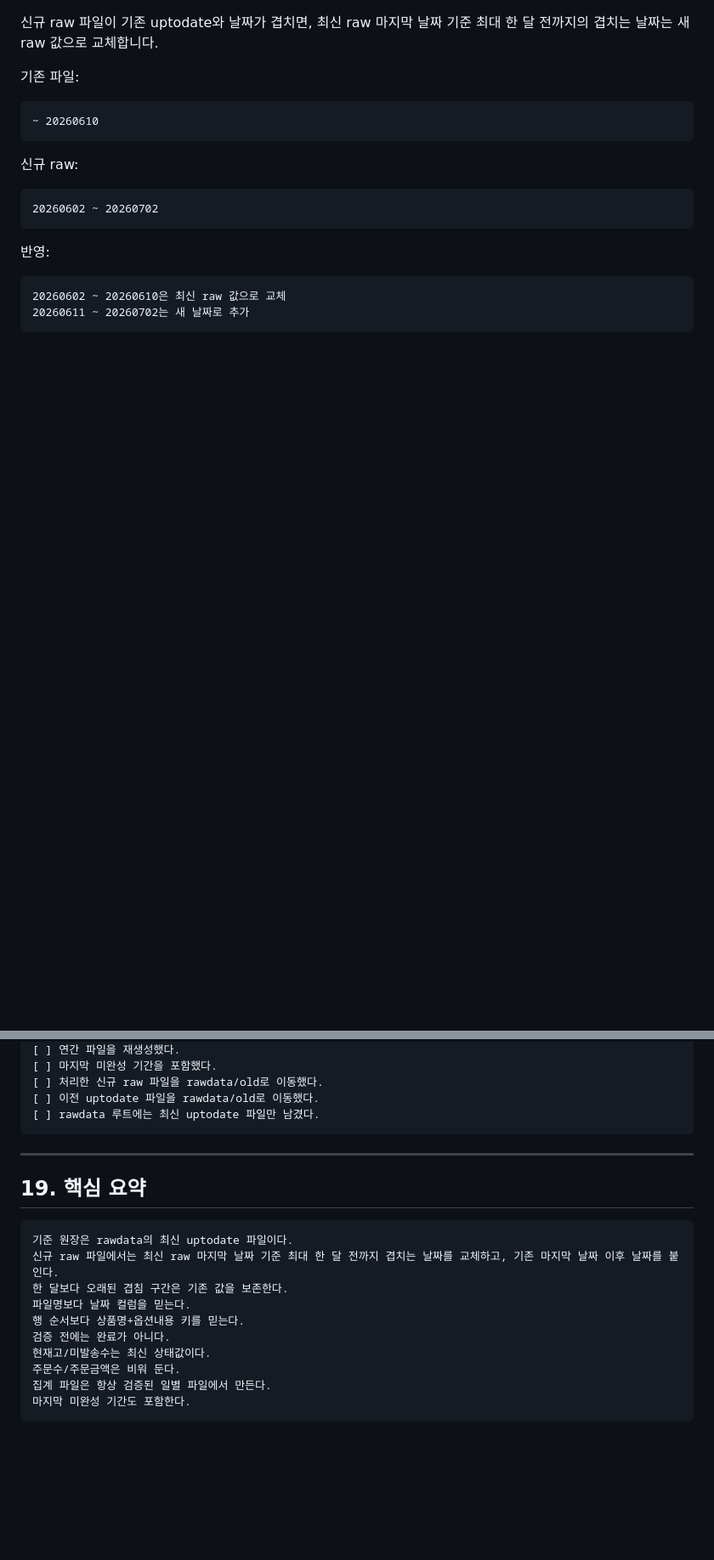
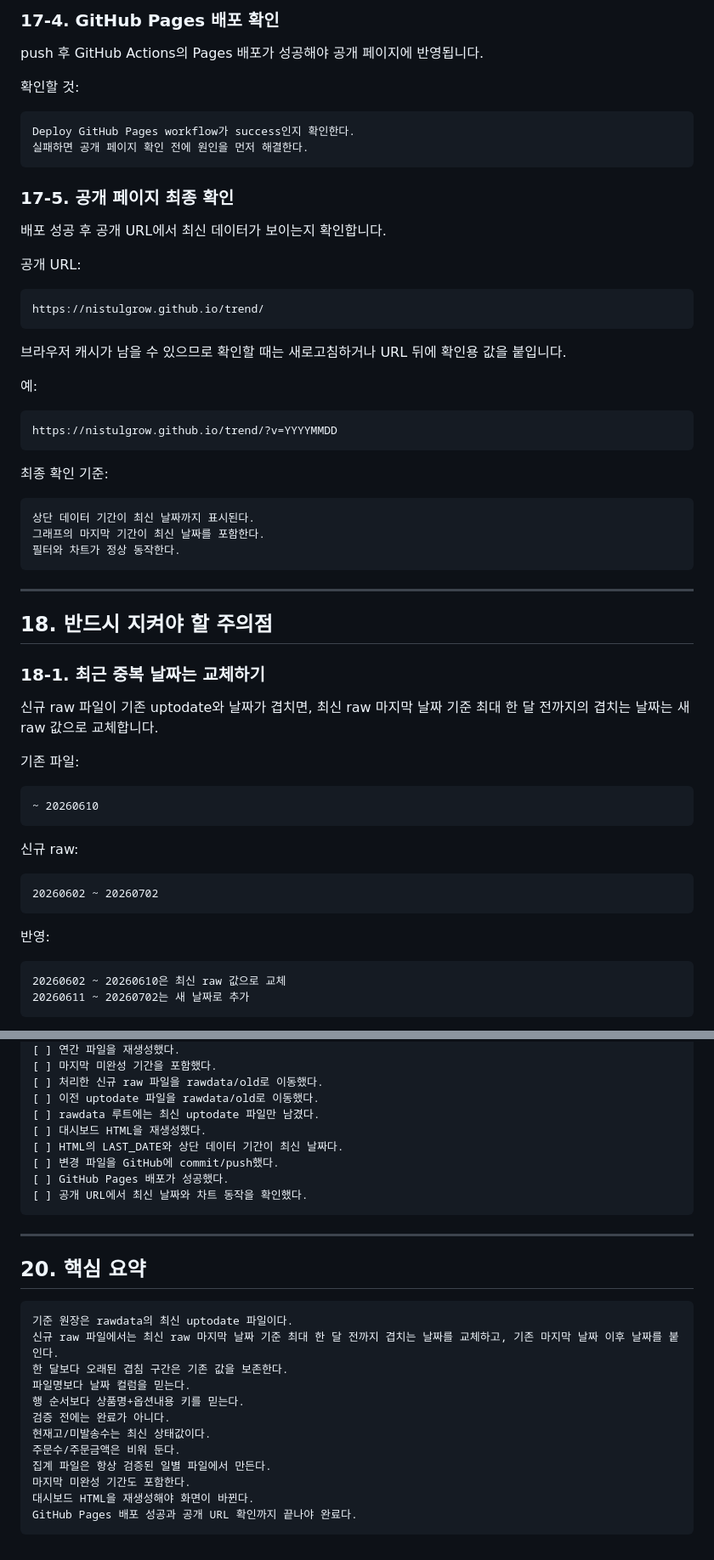
Before and after one commit to nistulgrow/trend, a Markdown page: guides/uptodate_data_pipeline_guide.md, 2 parts joined by grey strips. Shown at 85% size. GitHub-like rendering; blank space fills up the shorter version.

````diff
--- a/guides/uptodate_data_pipeline_guide.md
+++ b/guides/uptodate_data_pipeline_guide.md
@@ -719,3 +804,45 @@ input/uptodate_20260702_year.csv
+### 17-4. GitHub Pages 배포 확인
+
+push 후 GitHub Actions의 Pages 배포가 성공해야 공개 페이지에 반영됩니다.
+
+확인할 것:
+
+```text
+Deploy GitHub Pages workflow가 success인지 확인한다.
+실패하면 공개 페이지 확인 전에 원인을 먼저 해결한다.
+```
+
+### 17-5. 공개 페이지 최종 확인
+
+배포 성공 후 공개 URL에서 최신 데이터가 보이는지 확인합니다.
+
+공개 URL:
+
+```text
+https://nistulgrow.github.io/trend/
+```
+
+브라우저 캐시가 남을 수 있으므로 확인할 때는 새로고침하거나 URL 뒤에 확인용 값을 붙입니다.
+
+예:
+
+```text
+https://nistulgrow.github.io/trend/?v=YYYYMMDD
+```
+
+최종 확인 기준:
+
+```text
+상단 데이터 기간이 최신 날짜까지 표시된다.
+그래프의 마지막 기간이 최신 날짜를 포함한다.
+필터와 차트가 정상 동작한다.
+```
+
+---
+
+## 18. 반드시 지켜야 할 주의점
+
+### 18-1. 최근 중복 날짜는 교체하기
 
 신규 raw 파일이 기존 uptodate와 날짜가 겹치면, 최신 raw 마지막 날짜 기준 최대 한 달 전까지의 겹치는 날짜는 새 raw 값으로 교체합니다.
 
@@ -840,11 +975,16 @@ input/uptodate_20260702_year.csv
 [ ] 처리한 신규 raw 파일을 rawdata/old로 이동했다.
 [ ] 이전 uptodate 파일을 rawdata/old로 이동했다.
 [ ] rawdata 루트에는 최신 uptodate 파일만 남겼다.
+[ ] 대시보드 HTML을 재생성했다.
+[ ] HTML의 LAST_DATE와 상단 데이터 기간이 최신 날짜다.
+[ ] 변경 파일을 GitHub에 commit/push했다.
+[ ] GitHub Pages 배포가 성공했다.
+[ ] 공개 URL에서 최신 날짜와 차트 동작을 확인했다.
 ```
 
 ---
 
-## 19. 핵심 요약
+## 20. 핵심 요약
 
 ```text
 기준 원장은 rawdata의 최신 uptodate 파일이다.
@@ -857,4 +997,6 @@ input/uptodate_20260702_year.csv
 주문수/주문금액은 비워 둔다.
 집계 파일은 항상 검증된 일별 파일에서 만든다.
 마지막 미완성 기간도 포함한다.
+대시보드 HTML을 재생성해야 화면이 바뀐다.
+GitHub Pages 배포 성공과 공개 URL 확인까지 끝나야 완료다.
 ```
````
Also changed, not shown: other parts of guides/uptodate_data_pipeline_guide.md (+105 -12 lines).
